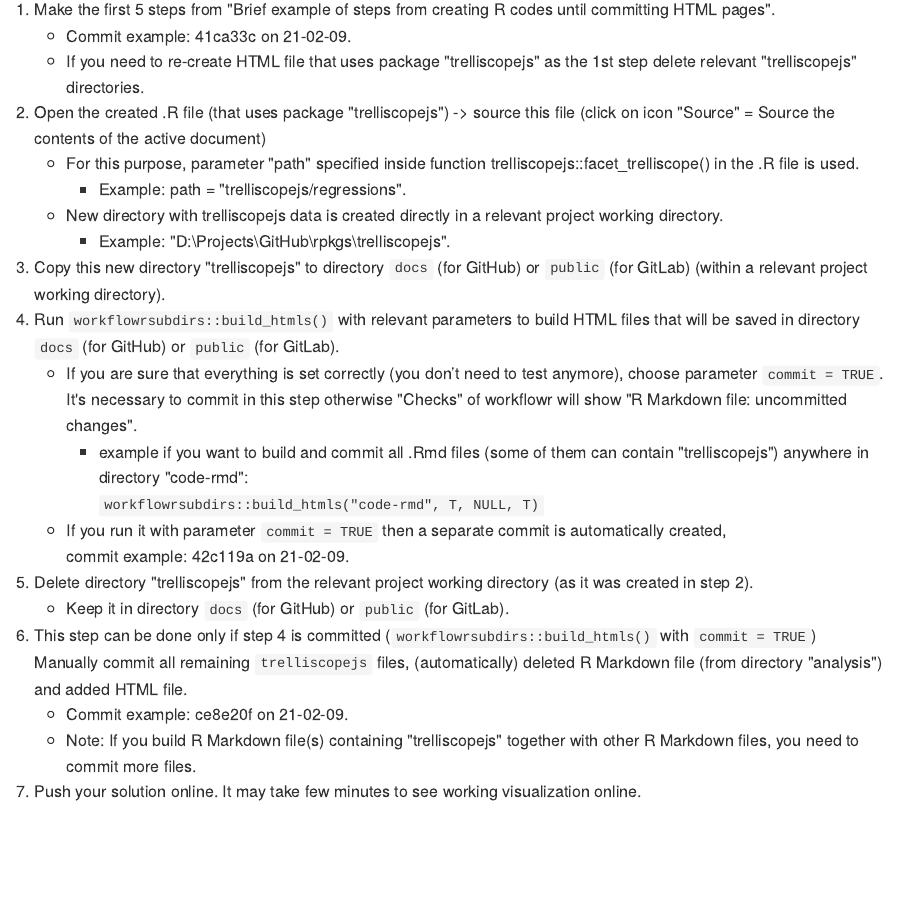
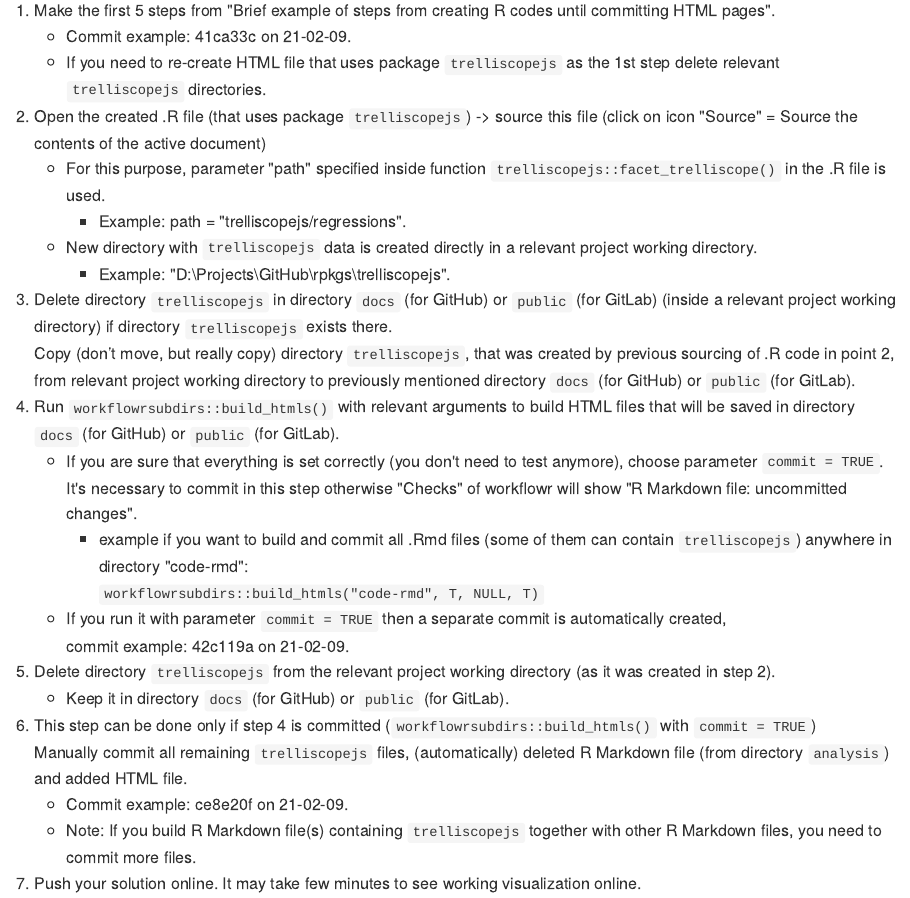
Before and after one commit to LearnUseZone/rpkgs, an R Markdown document (code/workflowrsubdirs/README.Rmd): the page in a window 1100 px wide, from 6560 px down before the commit and from 6360 px down after it, so that both start at the same text. The pictures show the output file code/workflowrsubdirs/README.md that the author committed with the source, drawn offline in the style of GitHub.

Commit message:
docs: Update (mainly) explanation for "Working with package trelliscopejs"

```diff
--- a/code/workflowrsubdirs/README.Rmd
+++ b/code/workflowrsubdirs/README.Rmd
@@ -300,34 +300,38 @@ for rendering a solution with package `trelliscopejs` to HTML:
 
 1) Make the first 5 steps from \"Brief example of steps from creating R codes until committing HTML pages\".
    - Commit example: 41ca33c on 21-02-09.
-   - If you need to re-create HTML file that uses package \"trelliscopejs\"
-     as the 1st step delete relevant \"trelliscopejs\" directories.
-2) Open the created .R file (that uses package \"trelliscopejs\") ->
+   - If you need to re-create HTML file that uses package `trelliscopejs`
+     as the 1st step delete relevant `trelliscopejs` directories.
+2) Open the created .R file (that uses package `trelliscopejs`) ->
    source this file (click on icon \"Source\" = Source the contents of the active document)
     - For this purpose, parameter \"path\" specified
-      inside function trelliscopejs::facet_trelliscope() in the .R file is used.
+      inside function `trelliscopejs::facet_trelliscope()` in the .R file is used.
       - Example: path = \"trelliscopejs/regressions\".
-    - New directory with trelliscopejs data is created directly in a relevant project working directory.
+    - New directory with `trelliscopejs` data is created directly in a relevant project working directory.
       - Example: \"D:\\Projects\\GitHub\\rpkgs\\trelliscopejs\".
-3) Copy this new directory \"trelliscopejs\" to directory `docs` (for GitHub) or `public` (for GitLab)
-(within a relevant project working directory).
-4) Run `workflowrsubdirs::build_htmls()` with relevant parameters
+3) Delete directory `trelliscopejs` in directory `docs` (for GitHub) or `public` (for GitLab)
+   (inside a relevant project working directory) if directory `trelliscopejs` exists there. \
+   Copy (don't move, but really copy) directory `trelliscopejs`,
+   that was created by previous sourcing of .R code in point 2,
+   from relevant project working directory to previously mentioned directory
+   `docs` (for GitHub) or `public` (for GitLab).
+4) Run `workflowrsubdirs::build_htmls()` with relevant arguments
    to build HTML files that will be saved in directory `docs` (for GitHub) or `public` (for GitLab).
-   - If you are sure that everything is set correctly (you don't need to test anymore),
+   - If you are sure that everything is set correctly (you don\'t need to test anymore),
      choose parameter `commit = TRUE`. It\'s necessary to commit in this step otherwise
      \"Checks\" of workflowr will show \"R Markdown file: uncommitted changes\".
-     - example if you want to build and commit all .Rmd files (some of them can contain \"trelliscopejs\")
+     - example if you want to build and commit all .Rmd files (some of them can contain `trelliscopejs`)
        anywhere in directory \"code-rmd\": \
        `workflowrsubdirs::build_htmls("code-rmd", T, NULL, T)`
    - If you run it with parameter `commit = TRUE` then a separate commit is automatically created, \
      commit example: 42c119a on 21-02-09.
-5) Delete directory \"trelliscopejs\" from the relevant project working directory (as it was created in step 2).
+5) Delete directory `trelliscopejs` from the relevant project working directory (as it was created in step 2).
     - Keep it in directory `docs` (for GitHub) or `public` (for GitLab).
 6) This step can be done only if step 4 is committed (`workflowrsubdirs::build_htmls()` with `commit = TRUE`) \
    Manually commit all remaining `trelliscopejs` files,
-   (automatically) deleted R Markdown file (from directory \"analysis\") and added HTML file.
+   (automatically) deleted R Markdown file (from directory `analysis`) and added HTML file.
     - Commit example: ce8e20f on 21-02-09.
-    - Note: If you build R Markdown file(s) containing \"trelliscopejs\" together with other
+    - Note: If you build R Markdown file(s) containing `trelliscopejs` together with other
       R Markdown files, you need to commit more files.
 7) Push your solution online. It may take few minutes to see working visualization online.
 
```
Also changed, not shown: code/workflowrsubdirs/README.md.
